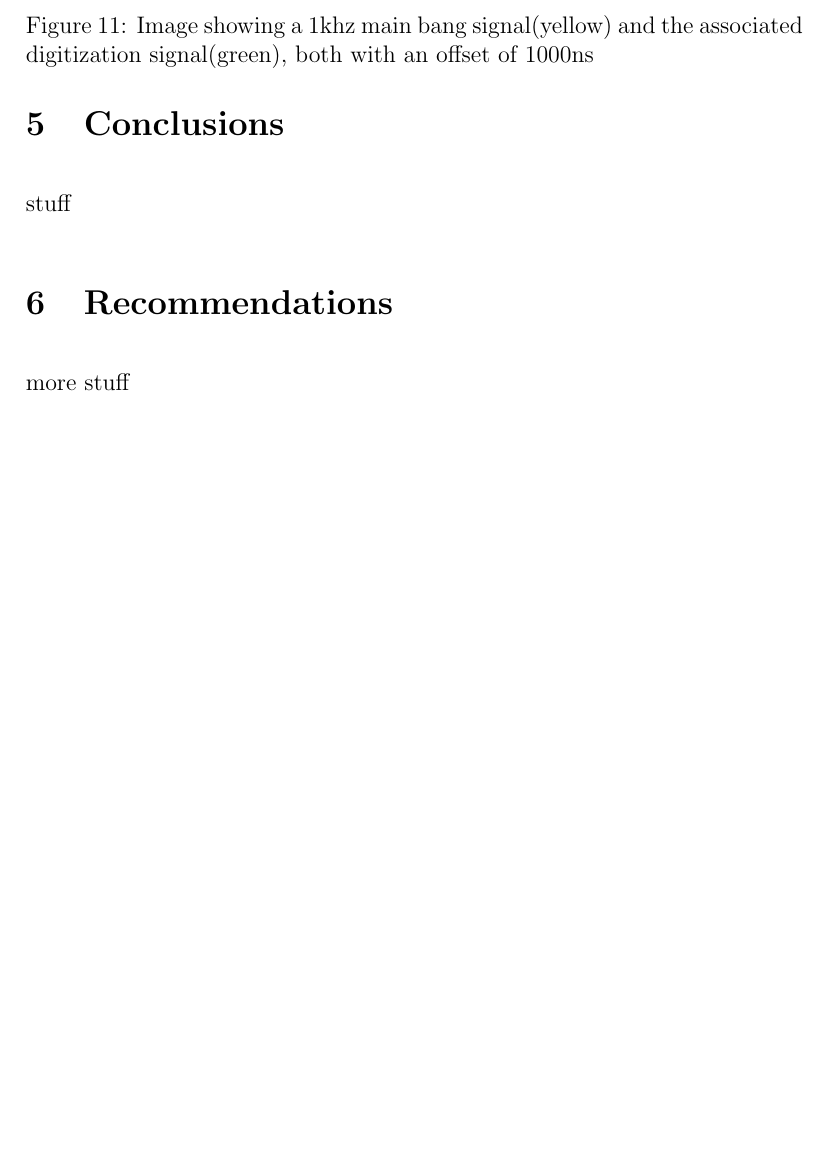
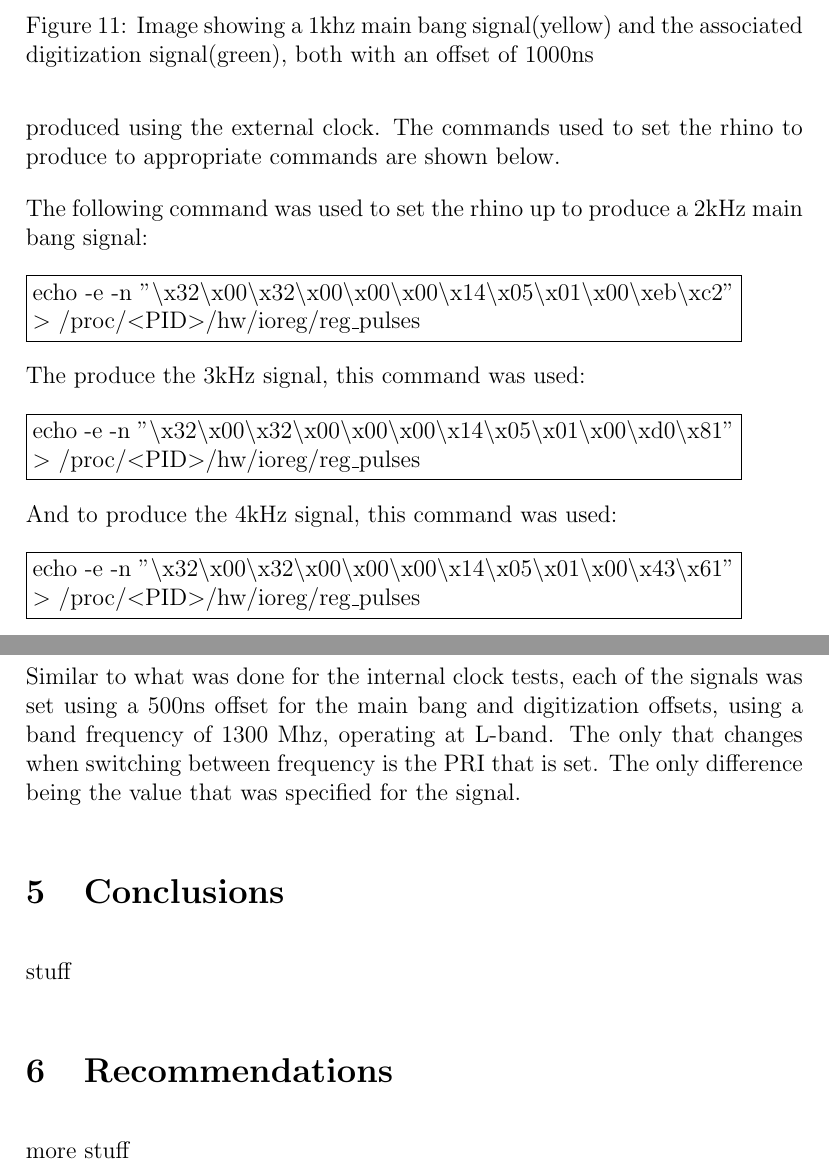
Before and after one commit to DManthoko86/NeXtRAD-TCU, a LaTeX document (report/report.tex): part of page 13 of 13 before the commit and two parts of pages 13 and 14 of 14 after it, the two joined at a grey line, cut so that both start at the same text, the shorter picture padded with empty space. Compiled offline with pdfLaTeX.

Commit message:
Added details about how to set up the rhino for the 2khz, 3khz and 4khz tests.

```diff
--- a/report/report.tex
+++ b/report/report.tex
@@ -332,7 +333,31 @@ To change the main bang offset and the digitization, the same command used in pr
 
+Tests were then done to see if the 2kHz, 3kHz and 4kHz signals could be produced using the external clock. The commands used to set the rhino to produce to appropriate commands are shown below.
 
-%change all the wording in the results section to past tense
-%change all the image captions to use the word "image" instead of picture. Also change the sentences to reflect this change.
+The following command was used to set the rhino up to produce a 2kHz main bang signal:
+
+	%command used to produce a 2kHz signal
+	\fbox{\begin{minipage}{30em}
+		echo -e -n "\textbackslash x32\textbackslash x00\textbackslash x32\textbackslash x00\textbackslash x00\textbackslash x00\textbackslash x14\textbackslash x05\textbackslash x01\textbackslash x00\textbackslash xeb\textbackslash xc2" $>$ /proc/$<$PID$>$/hw/ioreg/reg\textunderscore pulses
+	\end{minipage}}
+
+The produce the 3kHz signal, this command was used:
+
+	%command used to produce a 3kHz signal
+	\fbox{\begin{minipage}{30em}
+		echo -e -n "\textbackslash x32\textbackslash x00\textbackslash x32\textbackslash x00\textbackslash x00\textbackslash x00\textbackslash x14\textbackslash x05\textbackslash x01\textbackslash x00\textbackslash xd0\textbackslash x81" $>$ /proc/$<$PID$>$/hw/ioreg/reg\textunderscore pulses
+	\end{minipage}}
+
+And to produce the 4kHz signal, this command was used:
+
+	%command used to produce a 4kHz signal
+	\fbox{\begin{minipage}{30em}
+		echo -e -n "\textbackslash x32\textbackslash x00\textbackslash x32\textbackslash x00\textbackslash x00\textbackslash x00\textbackslash x14\textbackslash x05\textbackslash x01\textbackslash x00\textbackslash x43\textbackslash x61" $>$ /proc/$<$PID$>$/hw/ioreg/reg\textunderscore pulses
+	\end{minipage}}
+
+Similar to what was done for the internal clock tests, each of the signals was set using a 500ns offset for the main bang and digitization offsets, using a band frequency of 1300 Mhz, operating at L-band. The only that changes when switching between frequency is the PRI that is set. The only difference being the value that was specified for the signal.
+
+%when explaing the output, display an image and expain some stuff, then display another image and show some stuff and so forth
+
 
 \section{Conclusions}
 
```
Also changed, not shown: report/report.tex (23 more changed lines), 3 other files.
